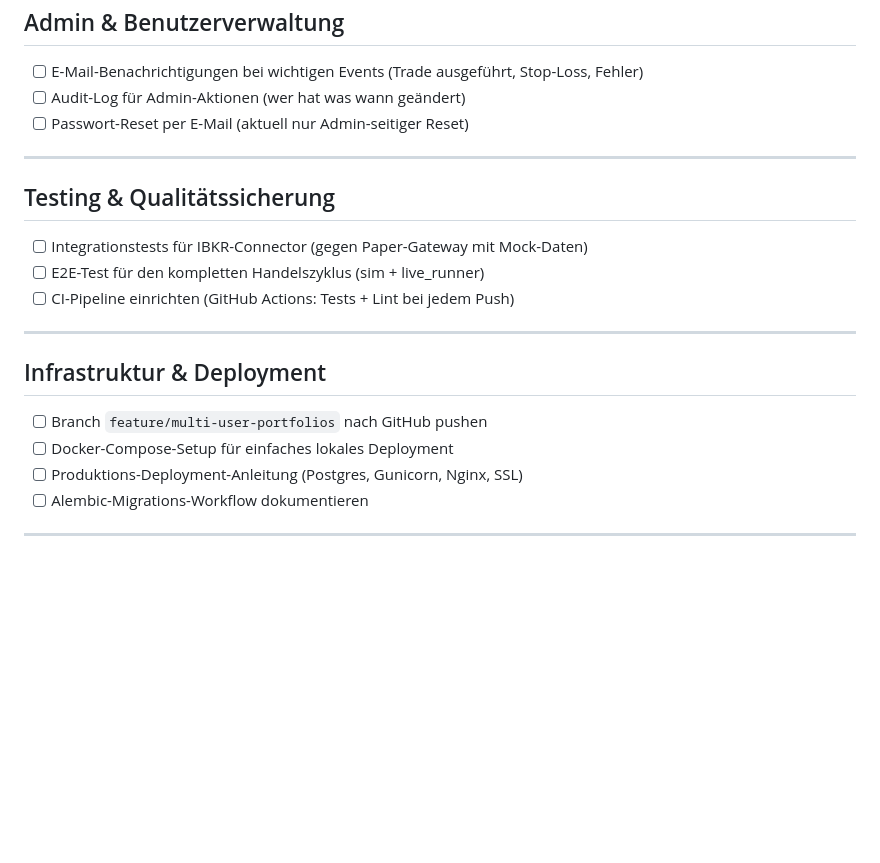
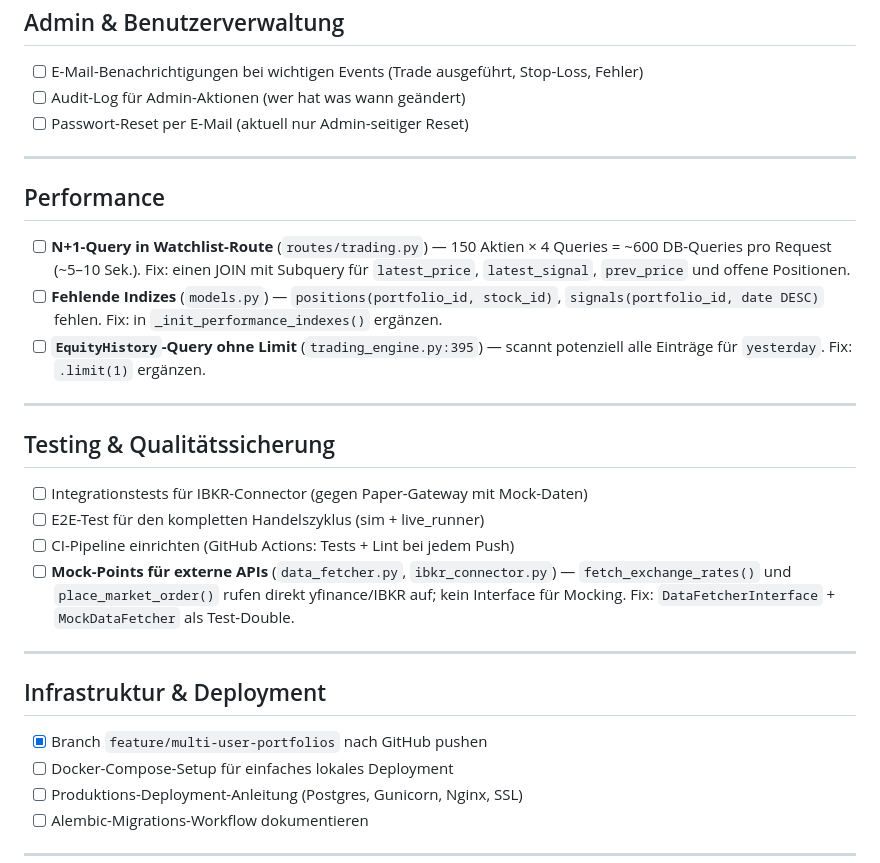
Before and after one commit to Rosso111/TradePlatform, a Markdown page: BACKLOG.md, the part around one of its changes. Rendered like a GitHub page; blank space fills up the shorter version.

```diff
--- a/BACKLOG.md
+++ b/BACKLOG.md
@@ -51,17 +74,26 @@ Status: `[ ]` offen · `[~]` in Arbeit · `[x]` erledigt
 
 ---
 
+## Performance
+
+- [ ] **N+1-Query in Watchlist-Route** (`routes/trading.py`) — 150 Aktien × 4 Queries = ~600 DB-Queries pro Request (~5–10 Sek.). Fix: einen JOIN mit Subquery für `latest_price`, `latest_signal`, `prev_price` und offene Positionen.
+- [ ] **Fehlende Indizes** (`models.py`) — `positions(portfolio_id, stock_id)`, `signals(portfolio_id, date DESC)` fehlen. Fix: in `_init_performance_indexes()` ergänzen.
+- [ ] **`EquityHistory`-Query ohne Limit** (`trading_engine.py:395`) — scannt potenziell alle Einträge für `yesterday`. Fix: `.limit(1)` ergänzen.
+
+---
+
 ## Testing & Qualitätssicherung
 
 - [ ] Integrationstests für IBKR-Connector (gegen Paper-Gateway mit Mock-Daten)
 - [ ] E2E-Test für den kompletten Handelszyklus (sim + live_runner)
 - [ ] CI-Pipeline einrichten (GitHub Actions: Tests + Lint bei jedem Push)
+- [ ] **Mock-Points für externe APIs** (`data_fetcher.py`, `ibkr_connector.py`) — `fetch_exchange_rates()` und `place_market_order()` rufen direkt yfinance/IBKR auf; kein Interface für Mocking. Fix: `DataFetcherInterface` + `MockDataFetcher` als Test-Double.
 
 ---
 
 ## Infrastruktur & Deployment
 
-- [ ] Branch `feature/multi-user-portfolios` nach GitHub pushen
+- [x] Branch `feature/multi-user-portfolios` nach GitHub pushen
 - [ ] Docker-Compose-Setup für einfaches lokales Deployment
 - [ ] Produktions-Deployment-Anleitung (Postgres, Gunicorn, Nginx, SSL)
 - [ ] Alembic-Migrations-Workflow dokumentieren
```
Also changed, not shown: other parts of BACKLOG.md (+25 -2 lines).
